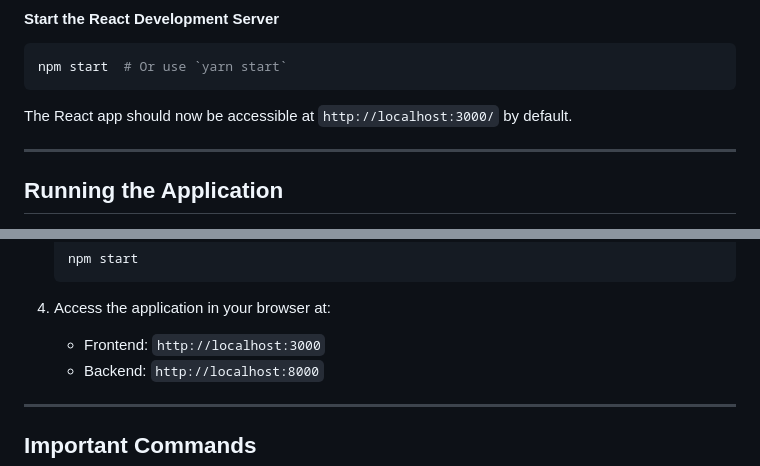
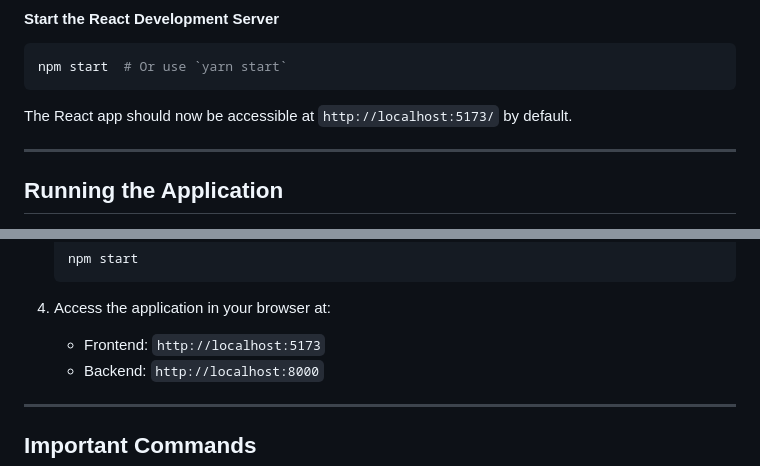
Before and after one commit to govind516/Chat-App, a Markdown page: README.md, 2 parts joined by grey strips. Drawn GitHub-style.

````diff
--- a/README.md
+++ b/README.md
@@ -76,7 +76,7 @@ npm install  # Or use `yarn install`
 npm start  # Or use `yarn start`
 ```
 
-The React app should now be accessible at `http://localhost:3000/` by default.
+The React app should now be accessible at `http://localhost:5173/` by default.
 
 ---
 
@@ -98,7 +98,7 @@ The React app should now be accessible at `http://localhost:3000/` by default.
    ```
 
 4. Access the application in your browser at:
-   - Frontend: `http://localhost:3000`
+   - Frontend: `http://localhost:5173`
    - Backend: `http://localhost:8000`
 
 ---
````
